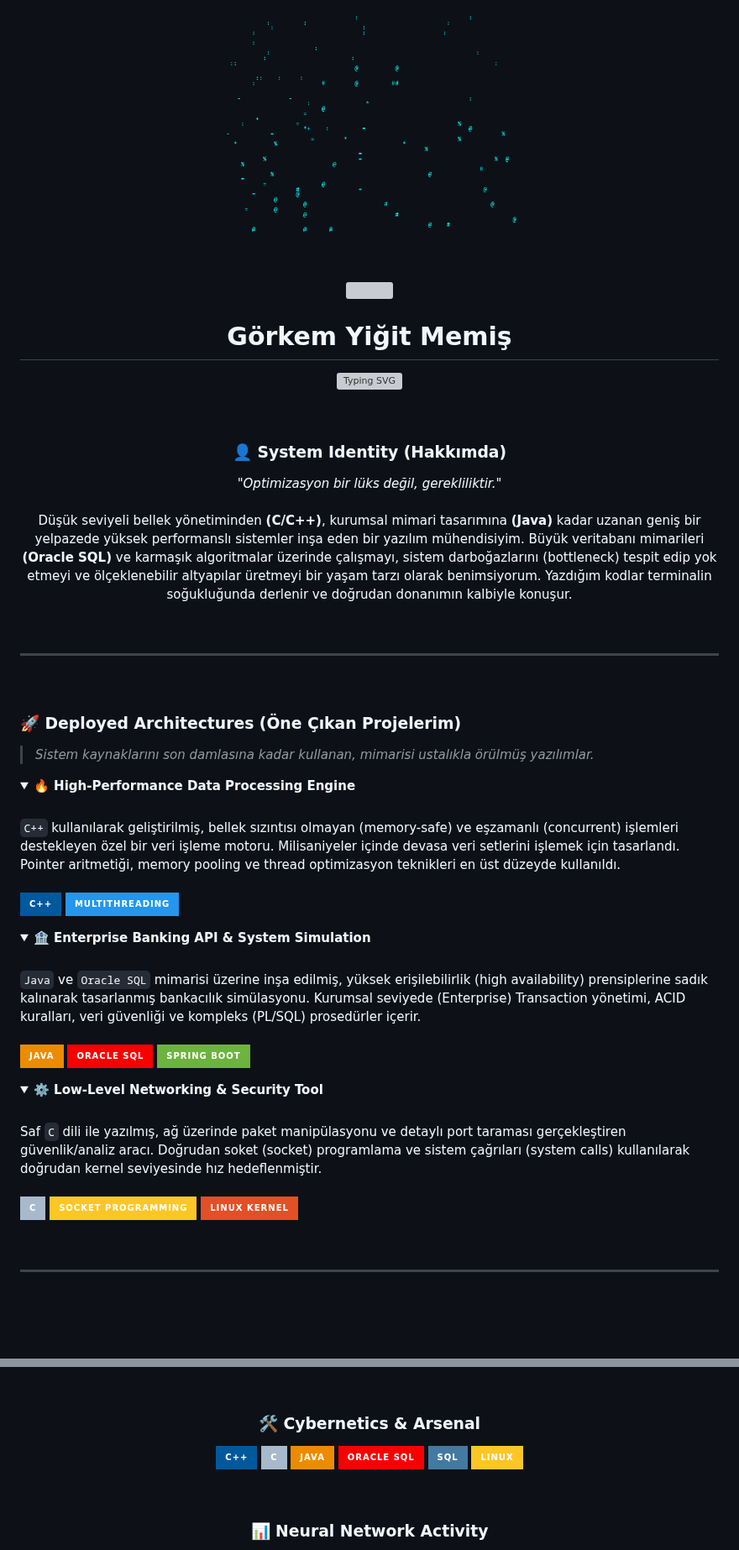
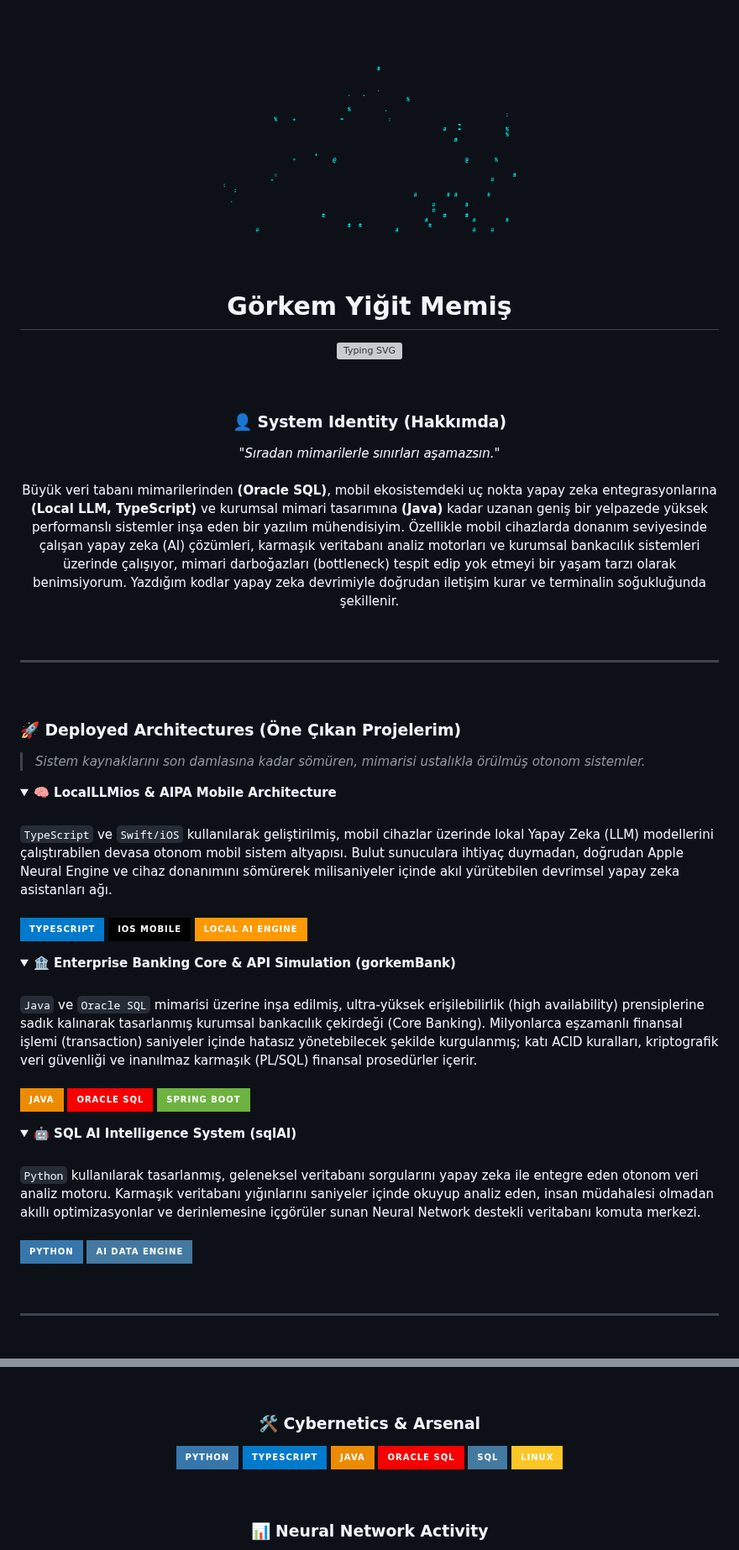
Before and after one commit to gorkemyigitmemis/gorkemyigitmemis, a Markdown page: README.md, 2 parts joined by grey strips. Shown at 84% size. GitHub-like rendering; pictures changed too: profile_ascii.gif; badges without logos; blank space fills up the shorter version; grey boxes are pictures that could not be loaded.

Commit message:
System Update: Refined ASCII and Projects

```diff
--- a/README.md
+++ b/README.md
@@ -22,8 +19,8 @@
 <div align="center">
   <h3>👤 System Identity (Hakkımda)</h3>
   <p>
-    <i>"Optimizasyon bir lüks değil, gerekliliktir."</i> <br/><br/>
-    Düşük seviyeli bellek yönetiminden <b>(C/C++)</b>, kurumsal mimari tasarımına <b>(Java)</b> kadar uzanan geniş bir yelpazede yüksek performanslı sistemler inşa eden bir yazılım mühendisiyim. Büyük veritabanı mimarileri <b>(Oracle SQL)</b> ve karmaşık algoritmalar üzerinde çalışmayı, sistem darboğazlarını (bottleneck) tespit edip yok etmeyi ve ölçeklenebilir altyapılar üretmeyi bir yaşam tarzı olarak benimsiyorum. Yazdığım kodlar terminalin soğukluğunda derlenir ve doğrudan donanımın kalbiyle konuşur.
+    <i>"Sıradan mimarilerle sınırları aşamazsın."</i> <br/><br/>
+    Büyük veri tabanı mimarilerinden <b>(Oracle SQL)</b>, mobil ekosistemdeki uç nokta yapay zeka entegrasyonlarına <b>(Local LLM, TypeScript)</b> ve kurumsal mimari tasarımına <b>(Java)</b> kadar uzanan geniş bir yelpazede yüksek performanslı sistemler inşa eden bir yazılım mühendisiyim. Özellikle mobil cihazlarda donanım seviyesinde çalışan yapay zeka (AI) çözümleri, karmaşık veritabanı analiz motorları ve kurumsal bankacılık sistemleri üzerinde çalışıyor, mimari darboğazları (bottleneck) tespit edip yok etmeyi bir yaşam tarzı olarak benimsiyorum. Yazdığım kodlar yapay zeka devrimiyle doğrudan iletişim kurar ve terminalin soğukluğunda şekillenir.
   </p>
 </div>
 
@@ -35,30 +32,30 @@
 
 ### 🚀 Deployed Architectures (Öne Çıkan Projelerim)
 
-> *Sistem kaynaklarını son damlasına kadar kullanan, mimarisi ustalıkla örülmüş yazılımlar.*
+> *Sistem kaynaklarını son damlasına kadar sömüren, mimarisi ustalıkla örülmüş otonom sistemler.*
 
 <details open>
-  <summary><b>🔥 High-Performance Data Processing Engine</b></summary>
+  <summary><b>🧠 LocalLLMios & AIPA Mobile Architecture</b></summary>
   <br/>
-  <code>C++</code> kullanılarak geliştirilmiş, bellek sızıntısı olmayan (memory-safe) ve eşzamanlı (concurrent) işlemleri destekleyen özel bir veri işleme motoru. Milisaniyeler içinde devasa veri setlerini işlemek için tasarlandı. Pointer aritmetiği, memory pooling ve thread optimizasyon teknikleri en üst düzeyde kullanıldı.
+  <code>TypeScript</code> ve <code>Swift/iOS</code> kullanılarak geliştirilmiş, mobil cihazlar üzerinde lokal Yapay Zeka (LLM) modellerini çalıştırabilen devasa otonom mobil sistem altyapısı. Bulut sunuculara ihtiyaç duymadan, doğrudan Apple Neural Engine ve cihaz donanımını sömürerek milisaniyeler içinde akıl yürütebilen devrimsel yapay zeka asistanları ağı.
   <br/><br/>
-  <img src="https://img.shields.io/badge/C++-00599C?style=for-the-badge&logo=c%2B%2B&logoColor=white" /> <img src="https://img.shields.io/badge/Multithreading-2496ED?style=for-the-badge&logo=linux&logoColor=white" />
+  <img src="https://img.shields.io/badge/TypeScript-007ACC?style=for-the-badge&logo=typescript&logoColor=white" /> <img src="https://img.shields.io/badge/iOS_Mobile-000000?style=for-the-badge&logo=apple&logoColor=white" /> <img src="https://img.shields.io/badge/Local_AI_Engine-FF9900?style=for-the-badge&logo=amazonaws&logoColor=white" />
 </details>
 
 <details open>
-  <summary><b>🏦 Enterprise Banking API & System Simulation</b></summary>
+  <summary><b>🏦 Enterprise Banking Core & API Simulation (gorkemBank)</b></summary>
   <br/>
-  <code>Java</code> ve <code>Oracle SQL</code> mimarisi üzerine inşa edilmiş, yüksek erişilebilirlik (high availability) prensiplerine sadık kalınarak tasarlanmış bankacılık simülasyonu. Kurumsal seviyede (Enterprise) Transaction yönetimi, ACID kuralları, veri güvenliği ve kompleks (PL/SQL) prosedürler içerir.
+  <code>Java</code> ve <code>Oracle SQL</code> mimarisi üzerine inşa edilmiş, ultra-yüksek erişilebilirlik (high availability) prensiplerine sadık kalınarak tasarlanmış kurumsal bankacılık çekirdeği (Core Banking). Milyonlarca eşzamanlı finansal işlemi (transaction) saniyeler içinde hatasız yönetebilecek şekilde kurgulanmış; katı ACID kuralları, kriptografik veri güvenliği ve inanılmaz karmaşık (PL/SQL) finansal prosedürler içerir.
   <br/><br/>
   <img src="https://img.shields.io/badge/Java-ED8B00?style=for-the-badge&logo=java&logoColor=white" /> <img src="https://img.shields.io/badge/Oracle_SQL-F80000?style=for-the-badge&logo=oracle&logoColor=white" /> <img src="https://img.shields.io/badge/Spring_Boot-6DB33F?style=for-the-badge&logo=springboot&logoColor=white" />
 </details>
 
 <details open>
-  <summary><b>⚙️ Low-Level Networking & Security Tool</b></summary>
+  <summary><b>🤖 SQL AI Intelligence System (sqlAI)</b></summary>
   <br/>
-  Saf <code>C</code> dili ile yazılmış, ağ üzerinde paket manipülasyonu ve detaylı port taraması gerçekleştiren güvenlik/analiz aracı. Doğrudan soket (socket) programlama ve sistem çağrıları (system calls) kullanılarak doğrudan kernel seviyesinde hız hedeflenmiştir.
+  <code>Python</code> kullanılarak tasarlanmış, geleneksel veritabanı sorgularını yapay zeka ile entegre eden otonom veri analiz motoru. Karmaşık veritabanı yığınlarını saniyeler içinde okuyup analiz eden, insan müdahalesi olmadan akıllı optimizasyonlar ve derinlemesine içgörüler sunan Neural Network destekli veritabanı komuta merkezi.
   <br/><br/>
-  <img src="https://img.shields.io/badge/C-A8B9CC?style=for-the-badge&logo=c&logoColor=black" /> <img src="https://img.shields.io/badge/Socket_Programming-FCC624?style=for-the-badge&logoColor=black" /> <img src="https://img.shields.io/badge/Linux_Kernel-E34F26?style=for-the-badge&logo=linux&logoColor=white" />
+  <img src="https://img.shields.io/badge/Python-3776AB?style=for-the-badge&logo=python&logoColor=white" /> <img src="https://img.shields.io/badge/AI_Data_Engine-4479A1?style=for-the-badge&logo=postgresql&logoColor=white" />
 </details>
 
 <br/>
@@ -84,8 +81,8 @@
 
   ### 🛠️ Cybernetics & Arsenal
   <p align="center">
-    <img src="https://img.shields.io/badge/C++-00599C?style=for-the-badge&logo=c%2B%2B&logoColor=white" />
-    <img src="https://img.shields.io/badge/C-A8B9CC?style=for-the-badge&logo=c&logoColor=black" />
+    <img src="https://img.shields.io/badge/Python-3776AB?style=for-the-badge&logo=python&logoColor=white" />
+    <img src="https://img.shields.io/badge/TypeScript-007ACC?style=for-the-badge&logo=typescript&logoColor=white" />
     <img src="https://img.shields.io/badge/Java-ED8B00?style=for-the-badge&logo=java&logoColor=white" />
     <img src="https://img.shields.io/badge/Oracle_SQL-F80000?style=for-the-badge&logo=oracle&logoColor=white" />
     <img src="https://img.shields.io/badge/SQL-4479A1?style=for-the-badge&logo=postgresql&logoColor=white" />
```
Also changed, not shown: other parts of README.md (+1 -6 lines), 1 other file.
